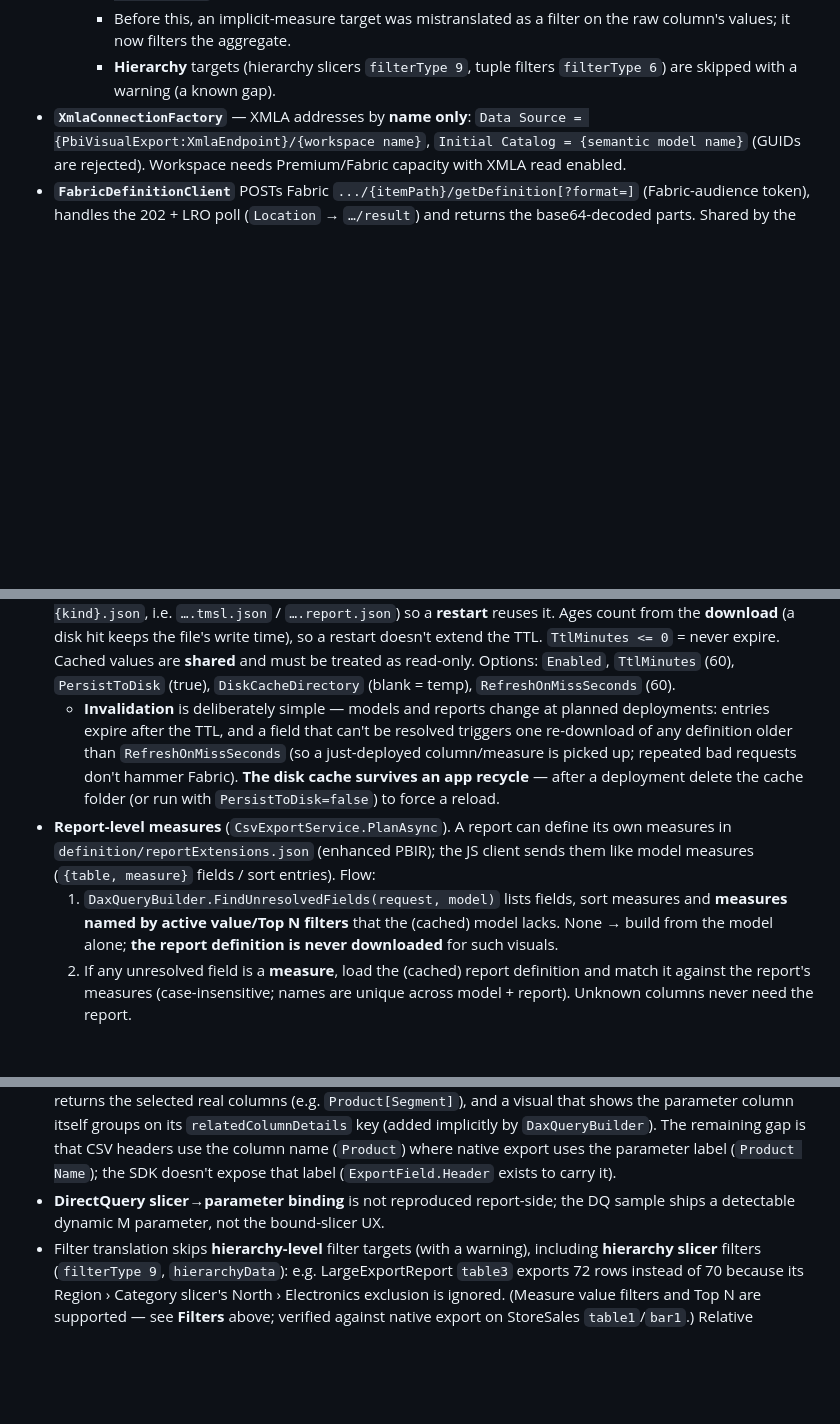
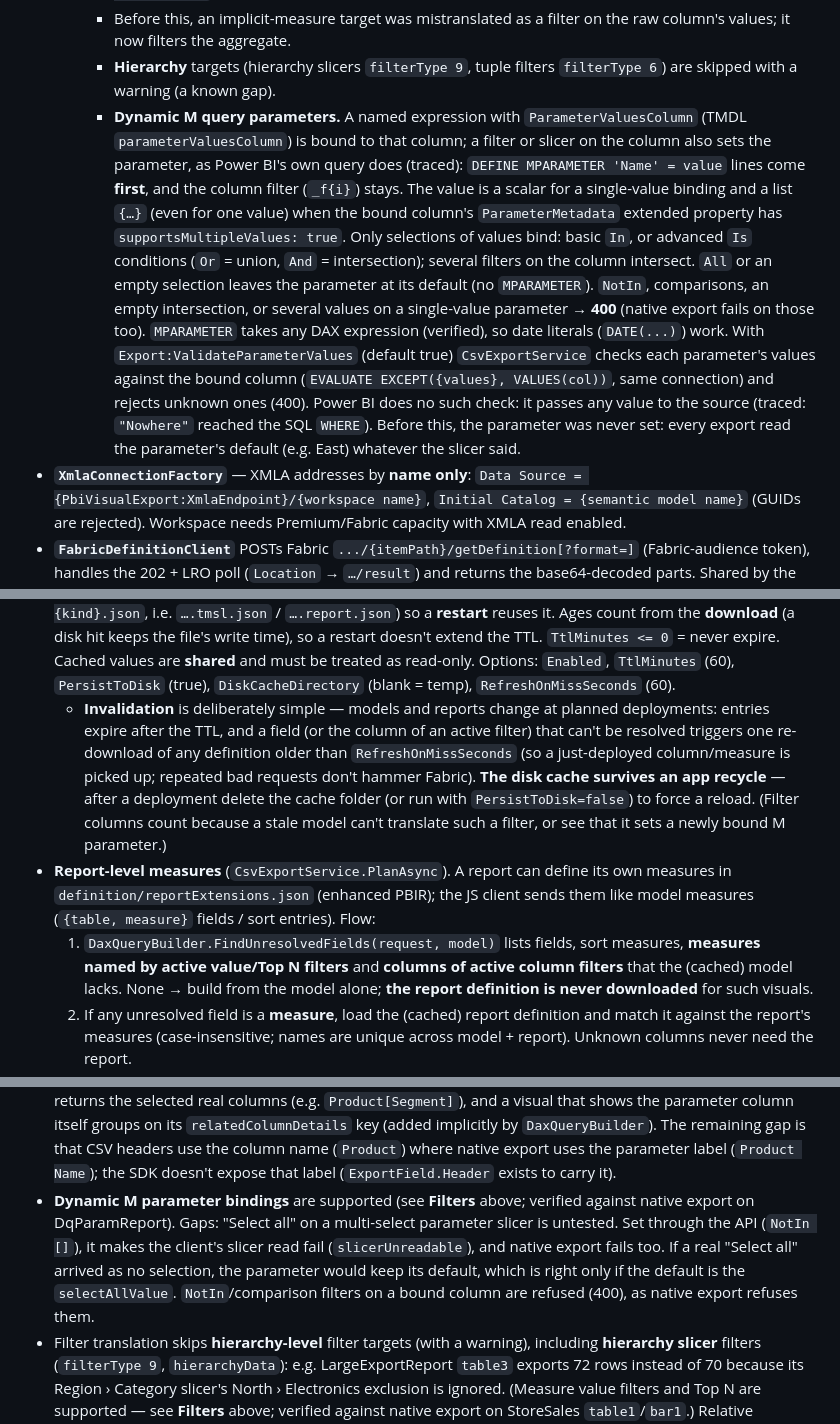
Before and after one commit to dbrownems/PbiVisualExport, a Markdown page: .github/copilot-instructions.md, 3 parts joined by grey strips. Rendered like a GitHub page; blank space fills up the shorter version.

```diff
--- a/.github/copilot-instructions.md
+++ b/.github/copilot-instructions.md
@@ -420,6 +424,25 @@ _sample/                                   upstream MS "Embed for your customers
       raw column's values; it now filters the aggregate.
     - **Hierarchy** targets (hierarchy slicers `filterType 9`, tuple filters
       `filterType 6`) are skipped with a warning (a known gap).
+    - **Dynamic M query parameters.** A named expression with `ParameterValuesColumn`
+      (TMDL `parameterValuesColumn`) is bound to that column; a filter or slicer on
+      the column also sets the parameter, as Power BI's own query does (traced):
+      `DEFINE MPARAMETER 'Name' = value` lines come **first**, and the column filter
+      (`_f{i}`) stays. The value is a scalar for a single-value binding and a list
+      `{…}` (even for one value) when the bound column's `ParameterMetadata` extended
+      property has `supportsMultipleValues: true`. Only selections of values bind:
+      basic `In`, or advanced `Is` conditions (`Or` = union, `And` = intersection);
+      several filters on the column intersect. `All` or an empty selection leaves the
+      parameter at its default (no `MPARAMETER`). `NotIn`, comparisons, an empty
+      intersection, or several values on a single-value parameter → **400** (native
+      export fails on those too). `MPARAMETER` takes any DAX expression (verified), so
+      date literals (`DATE(...)`) work. With `Export:ValidateParameterValues` (default
+      true) `CsvExportService` checks each parameter's values against the bound column
+      (`EVALUATE EXCEPT({values}, VALUES(col))`, same connection) and rejects unknown
+      ones (400). Power BI does no such check: it passes any value to the source
+      (traced: `"Nowhere"` reached the SQL `WHERE`). Before this, the parameter was
+      never set: every export read the parameter's default (e.g. East) whatever the
+      slicer said.
 - **`XmlaConnectionFactory`** — XMLA addresses by **name only**:
   `Data Source = {PbiVisualExport:XmlaEndpoint}/{workspace name}`, `Initial Catalog =
   {semantic model name}` (GUIDs are rejected). Workspace needs Premium/Fabric
@@ -453,16 +476,20 @@ _sample/                                   upstream MS "Embed for your customers
   treated as read-only. Options: `Enabled`, `TtlMinutes` (60), `PersistToDisk`
   (true), `DiskCacheDirectory` (blank = temp), `RefreshOnMissSeconds` (60).
   - **Invalidation** is deliberately simple — models and reports change at planned
-    deployments: entries expire after the TTL, and a field that can't be resolved
+    deployments: entries expire after the TTL, and a field (or the column of an
+    active filter) that can't be resolved
     triggers one re-download of any definition older than `RefreshOnMissSeconds`
     (so a just-deployed column/measure is picked up; repeated bad requests don't
     hammer Fabric). **The disk cache survives an app recycle** — after a deployment
     delete the cache folder (or run with `PersistToDisk=false`) to force a reload.
+    (Filter columns count because a stale model can't translate such a filter, or
+    see that it sets a newly bound M parameter.)
 - **Report-level measures** (`CsvExportService.PlanAsync`). A report can define its
   own measures in `definition/reportExtensions.json` (enhanced PBIR); the JS client
   sends them like model measures (`{table, measure}` fields / sort entries). Flow:
   1. `DaxQueryBuilder.FindUnresolvedFields(request, model)` lists fields, sort
-     measures and **measures named by active value/Top N filters** that the (cached)
+     measures, **measures named by active value/Top N filters** and **columns of
+     active column filters** that the (cached)
      model lacks. None → build from the model alone; **the
      report definition is never downloaded** for such visuals.
   2. If any unresolved field is a **measure**, load the (cached) report definition
@@ -676,8 +709,13 @@ detailed here.
   remaining gap is that CSV headers use the column name (`Product`) where native
   export uses the parameter label (`Product Name`); the SDK doesn't expose that
   label (`ExportField.Header` exists to carry it).
-- **DirectQuery slicer→parameter binding** is not reproduced report-side; the DQ
-  sample ships a detectable dynamic M parameter, not the bound-slicer UX.
+- **Dynamic M parameter bindings** are supported (see **Filters** above; verified
+  against native export on DqParamReport). Gaps: "Select all" on a multi-select
+  parameter slicer is untested. Set through the API (`NotIn []`), it makes the
+  client's slicer read fail (`slicerUnreadable`), and native export fails too. If a
+  real "Select all" arrived as no selection, the parameter would keep its default,
+  which is right only if the default is the `selectAllValue`. `NotIn`/comparison
+  filters on a bound column are refused (400), as native export refuses them.
 - Filter translation skips **hierarchy-level** filter targets (with a warning),
   including **hierarchy slicer** filters (`filterType 9`, `hierarchyData`): e.g.
   LargeExportReport `table3` exports 72 rows instead of 70 because its
```
Also changed, not shown: other parts of .github/copilot-instructions.md (+14 -4 lines), README.md (+16 -6 lines).
